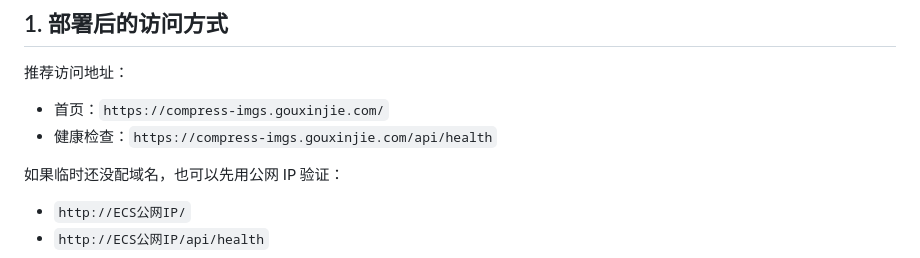
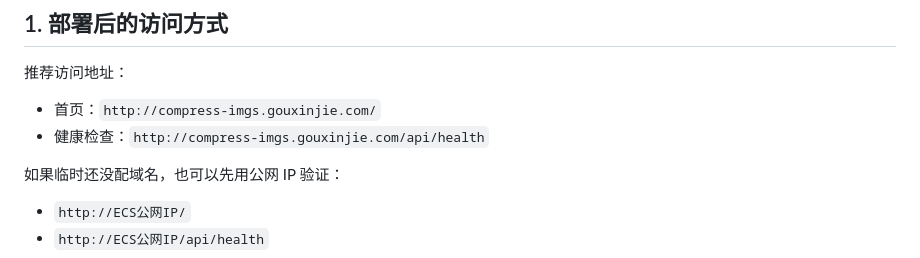
Before and after one commit to gouxinjie/compress-imgs, a Markdown page: docx/DEPLOY_ECS.md, the part around the change. Drawn GitHub-style.

Commit message:
docs(DEPLOY_ECS): 修改部署文档中的访问链接协议为http

```diff
--- a/docx/DEPLOY_ECS.md
+++ b/docx/DEPLOY_ECS.md
@@ -26,8 +26,8 @@
 
 推荐访问地址：
 
-- 首页：`https://compress-imgs.gouxinjie.com/`
-- 健康检查：`https://compress-imgs.gouxinjie.com/api/health`
+- 首页：`http://compress-imgs.gouxinjie.com/`
+- 健康检查：`http://compress-imgs.gouxinjie.com/api/health`
 
 如果临时还没配域名，也可以先用公网 IP 验证：
 
```
